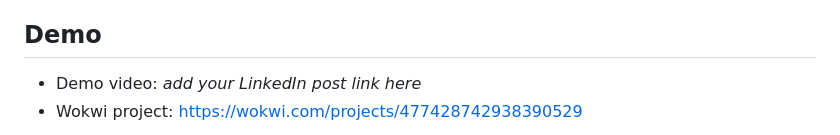
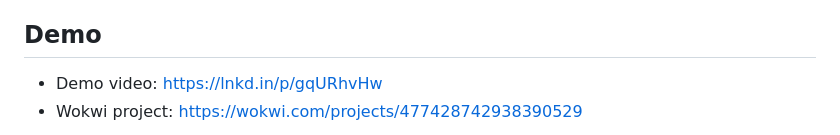
Before and after one commit to santhoshprabu-crypto/smart-water-motor-controller, a Markdown page: README.md, the part around the change. GitHub-like rendering.

```diff
--- a/README.md
+++ b/README.md
@@ -8,7 +8,7 @@ I live on the second floor and the motor switch is downstairs. I built this so I
 
 ## Demo
 
-- Demo video: *add your LinkedIn post link here*
+- Demo video: https://lnkd.in/p/gqURhvHw
 - Wokwi project: https://wokwi.com/projects/477428742938390529
 
 ![App screenshot](app.png)
```
